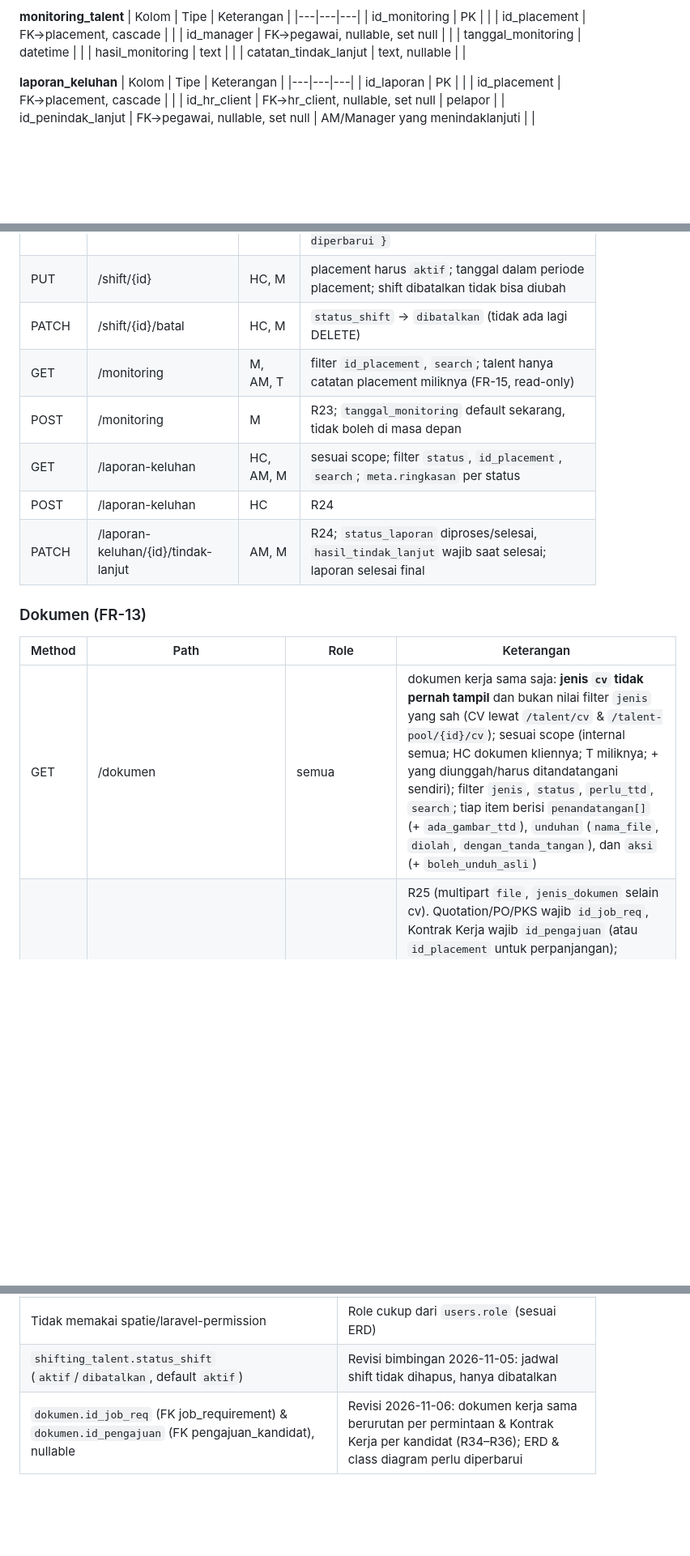
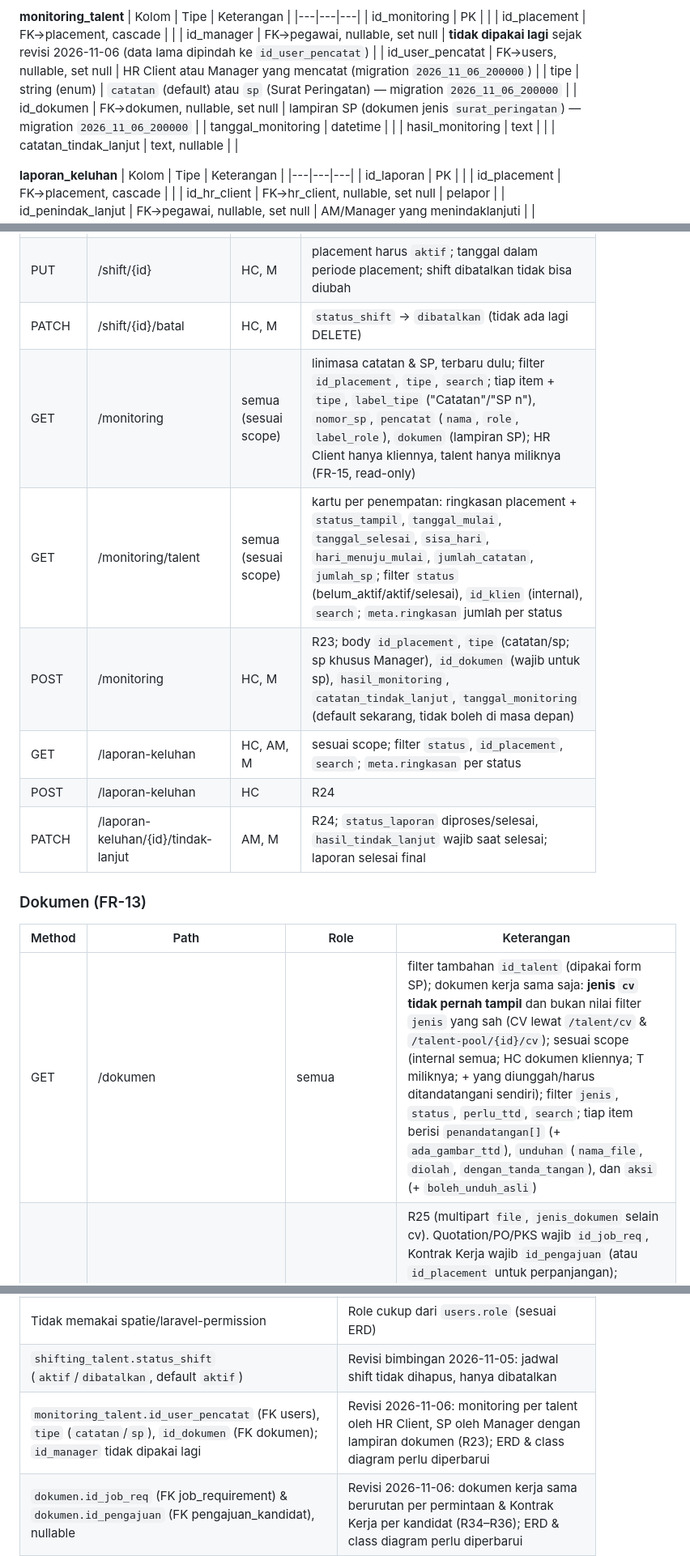
Before and after one commit to Randy-ano/Capstone_Backend_Kelompok14, a Markdown page: BACKEND_SPEC.md, 3 parts joined by grey strips. Shown at 81% size. Rendered like a GitHub page; blank space fills up the shorter version.

```diff
--- a/BACKEND_SPEC.md
+++ b/BACKEND_SPEC.md
@@ -401,7 +401,10 @@ Kolom dan tabel berikut ditambahkan untuk profil & CV talent (FR-03, FR-04); lih
 |---|---|---|
 | id_monitoring | PK | |
 | id_placement | FK→placement, cascade | |
-| id_manager | FK→pegawai, nullable, set null | |
+| id_manager | FK→pegawai, nullable, set null | **tidak dipakai lagi** sejak revisi 2026-11-06 (data lama dipindah ke `id_user_pencatat`) |
+| id_user_pencatat | FK→users, nullable, set null | HR Client atau Manager yang mencatat (migration `2026_11_06_200000`) |
+| tipe | string (enum) | `catatan` (default) atau `sp` (Surat Peringatan) — migration `2026_11_06_200000` |
+| id_dokumen | FK→dokumen, nullable, set null | lampiran SP (dokumen jenis `surat_peringatan`) — migration `2026_11_06_200000` |
 | tanggal_monitoring | datetime | |
 | hasil_monitoring | text | |
 | catatan_tindak_lanjut | text, nullable | |
@@ -669,8 +672,9 @@ Semua di bawah `/api/v1`. Kolom Role: T = talent, HC = hr_client, AM = account_m
 | POST | /shift | HC, M | input massal (R22): `id_placement`, `tanggal[]` (maks 62), `jenis_shift`, `keterangan`; tanggal yang sudah ada diperbarui; respons `{ dibuat, diperbarui }` |
 | PUT | /shift/{id} | HC, M | placement harus `aktif`; tanggal dalam periode placement; shift dibatalkan tidak bisa diubah |
 | PATCH | /shift/{id}/batal | HC, M | `status_shift` → `dibatalkan` (tidak ada lagi DELETE) |
-| GET | /monitoring | M, AM, T | filter `id_placement`, `search`; talent hanya catatan placement miliknya (FR-15, read-only) |
-| POST | /monitoring | M | R23; `tanggal_monitoring` default sekarang, tidak boleh di masa depan |
+| GET | /monitoring | semua (sesuai scope) | linimasa catatan & SP, terbaru dulu; filter `id_placement`, `tipe`, `search`; tiap item + `tipe`, `label_tipe` ("Catatan"/"SP n"), `nomor_sp`, `pencatat` (`nama`, `role`, `label_role`), `dokumen` (lampiran SP); HR Client hanya kliennya, talent hanya miliknya (FR-15, read-only) |
+| GET | /monitoring/talent | semua (sesuai scope) | kartu per penempatan: ringkasan placement + `status_tampil`, `tanggal_mulai`, `tanggal_selesai`, `sisa_hari`, `hari_menuju_mulai`, `jumlah_catatan`, `jumlah_sp`; filter `status` (belum_aktif/aktif/selesai), `id_klien` (internal), `search`; `meta.ringkasan` jumlah per status |
+| POST | /monitoring | HC, M | R23; body `id_placement`, `tipe` (catatan/sp; sp khusus Manager), `id_dokumen` (wajib untuk sp), `hasil_monitoring`, `catatan_tindak_lanjut`, `tanggal_monitoring` (default sekarang, tidak boleh di masa depan) |
 | GET | /laporan-keluhan | HC, AM, M | sesuai scope; filter `status`, `id_placement`, `search`; `meta.ringkasan` per status |
 | POST | /laporan-keluhan | HC | R24 |
 | PATCH | /laporan-keluhan/{id}/tindak-lanjut | AM, M | R24; `status_laporan` diproses/selesai, `hasil_tindak_lanjut` wajib saat selesai; laporan selesai final |
@@ -678,7 +682,7 @@ Semua di bawah `/api/v1`. Kolom Role: T = talent, HC = hr_client, AM = account_m
 ### Dokumen (FR-13)
 | Method | Path | Role | Keterangan |
 |---|---|---|---|
-| GET | /dokumen | semua | dokumen kerja sama saja: **jenis `cv` tidak pernah tampil** dan bukan nilai filter `jenis` yang sah (CV lewat `/talent/cv` & `/talent-pool/{id}/cv`); sesuai scope (internal semua; HC dokumen kliennya; T miliknya; + yang diunggah/harus ditandatangani sendiri); filter `jenis`, `status`, `perlu_ttd`, `search`; tiap item berisi `penandatangan[]` (+ `ada_gambar_ttd`), `unduhan` (`nama_file`, `diolah`, `dengan_tanda_tangan`), dan `aksi` (+ `boleh_unduh_asli`) |
+| GET | /dokumen | semua | filter tambahan `id_talent` (dipakai form SP); dokumen kerja sama saja: **jenis `cv` tidak pernah tampil** dan bukan nilai filter `jenis` yang sah (CV lewat `/talent/cv` & `/talent-pool/{id}/cv`); sesuai scope (internal semua; HC dokumen kliennya; T miliknya; + yang diunggah/harus ditandatangani sendiri); filter `jenis`, `status`, `perlu_ttd`, `search`; tiap item berisi `penandatangan[]` (+ `ada_gambar_ttd`), `unduhan` (`nama_file`, `diolah`, `dengan_tanda_tangan`), dan `aksi` (+ `boleh_unduh_asli`) |
 | POST | /dokumen/upload | AM, HC, M, T | R25 (multipart `file`, `jenis_dokumen` selain cv). Quotation/PO/PKS wajib `id_job_req`, Kontrak Kerja wajib `id_pengajuan` (atau `id_placement` untuk perpanjangan); klien/talent/placement diambil dari tujuan; urutan & hak unggah R34–R35 (422 / 403). Jenis lain: `id_placement`/`id_klien`/`id_talent` seperti sebelumnya; unggahan talent langsung `menunggu_ttd` dengan penandatangan talent itu sendiri (R27) |
 | POST | /dokumen/generate | AM | R26 (quotation/PO: `items[]`; PKS: `ketentuan`; + `id_job_req` (klien dari permintaan), `nomor_dokumen`, `tanggal_dokumen`, `berlaku_sampai`, `perihal`, `catatan`); urutan & hak unggah R34–R35 berlaku, sehingga PO dari template ditolak 403 (PO diunggah HR Client) |
 | GET | /dokumen/{id}/download | sesuai Policy | PDF/PNG/JPG yang sudah punya penandatangan dikirim sebagai PDF bertanda tangan (R28a, nama = `unduhan.nama_file`); selain itu file asli |
@@ -881,6 +885,7 @@ Setiap fase: kerjakan → jalankan `php artisan test` → semua hijau → commit
 | Tabel `riwayat_pendidikan`, `pengalaman_kerja_talent`, `sertifikat_talent`, `bahasa`, `talent_bahasa` dan 13 kolom profil di `talent` (bagian 4.2, "Profil talent") | Data profil & CV talent yang lebih rinci (SCRUM-8). Lama pengalaman untuk R9 dihitung dari `pengalaman_kerja_talent`, jadi kolom `lama_pengalaman_tahun` tidak diperlukan |
 | Tidak memakai spatie/laravel-permission | Role cukup dari `users.role` (sesuai ERD) |
 | `shifting_talent.status_shift` (`aktif`/`dibatalkan`, default `aktif`) | Revisi bimbingan 2026-11-05: jadwal shift tidak dihapus, hanya dibatalkan |
+| `monitoring_talent.id_user_pencatat` (FK users), `tipe` (`catatan`/`sp`), `id_dokumen` (FK dokumen); `id_manager` tidak dipakai lagi | Revisi 2026-11-06: monitoring per talent oleh HR Client, SP oleh Manager dengan lampiran dokumen (R23); ERD & class diagram perlu diperbarui |
 | `dokumen.id_job_req` (FK job_requirement) & `dokumen.id_pengajuan` (FK pengajuan_kandidat), nullable | Revisi 2026-11-06: dokumen kerja sama berurutan per permintaan & Kontrak Kerja per kandidat (R34–R36); ERD & class diagram perlu diperbarui |
 | `job_requirement.gaji_min` & `gaji_maks` (nullable) | Revisi bimbingan 2026-11-05: kisaran gaji yang ditawarkan klien; ERD & class diagram perlu diperbarui |
 | `pengajuan_cuti.id_approver_manager` & `status_approval_manager` tidak dipakai lagi (kolom tetap ada) | Revisi bimbingan 2026-11-05: keputusan cuti hanya oleh HR Client; ERD & activity diagram cuti perlu diperbarui |
```
Also changed, not shown: other parts of BACKEND_SPEC.md (+1 -1 lines), DECISIONS.md (+6 -0 lines).
